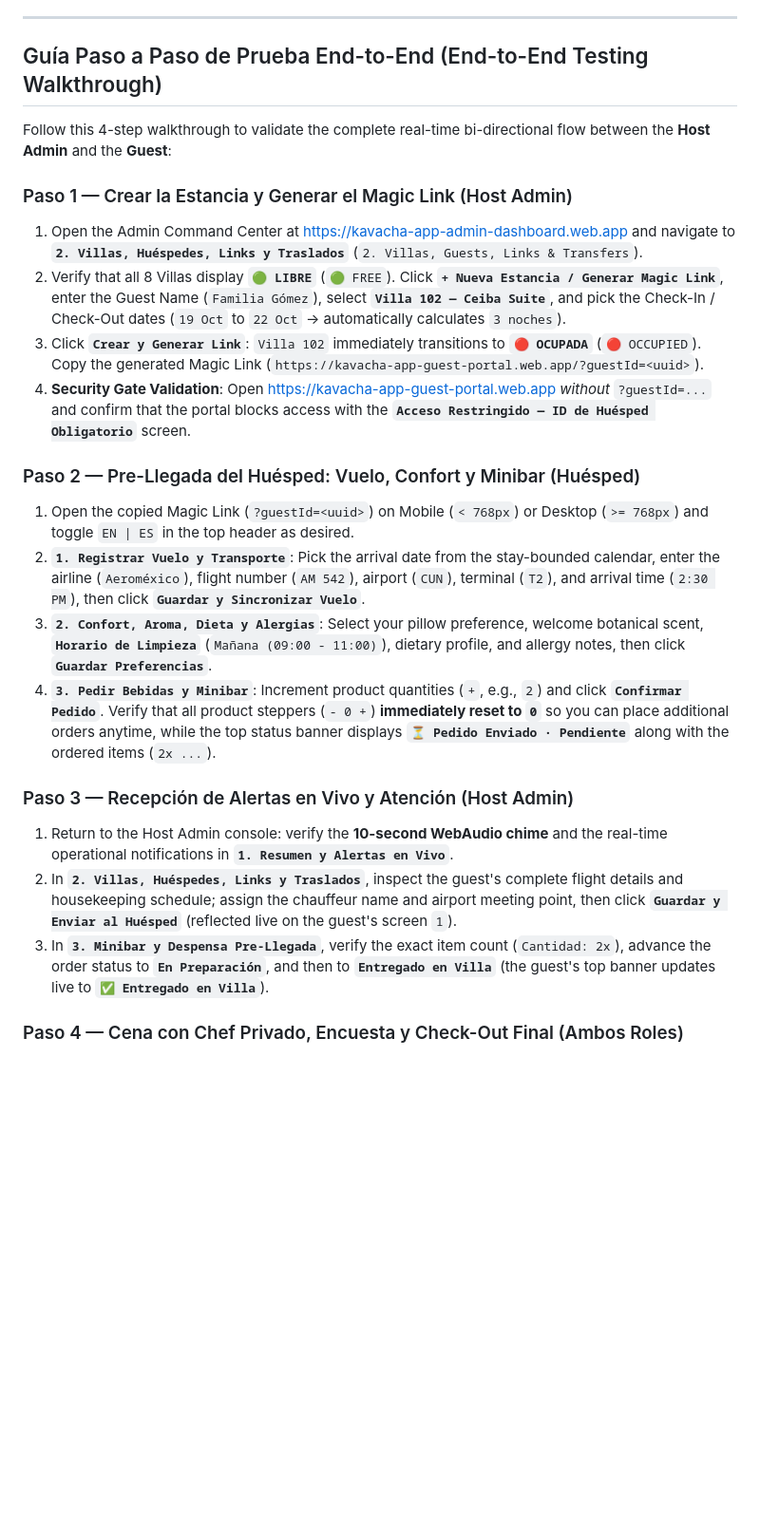
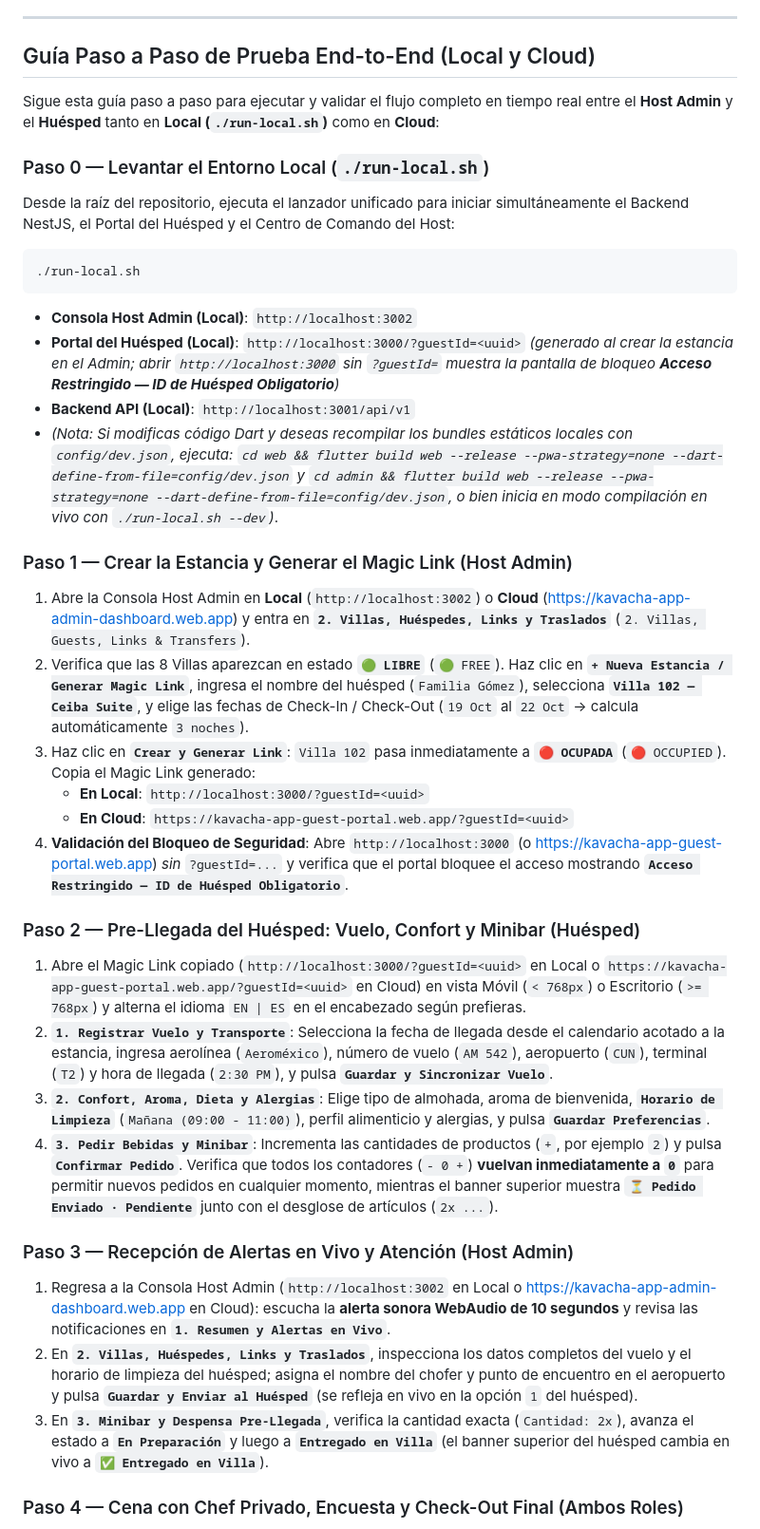
Before and after one commit to richimself92/kachava-lux-guest-experience-app, a Markdown page: README.md, the part around one of its changes. Shown at 95% size. Rendered like a GitHub page; blank space fills up the shorter version.

Commit message:
docs(readme): add local and cloud step-by-step e2e testing walkthrough

````diff
--- a/README.md
+++ b/README.md
@@ -176,29 +176,44 @@ Once started, the local services are available at:
 
 ---
 
-## Guía Paso a Paso de Prueba End-to-End (End-to-End Testing Walkthrough)
+## Guía Paso a Paso de Prueba End-to-End (Local y Cloud)
 
-Follow this 4-step walkthrough to validate the complete real-time bi-directional flow between the **Host Admin** and the **Guest**:
+Sigue esta guía paso a paso para ejecutar y validar el flujo completo en tiempo real entre el **Host Admin** y el **Huésped** tanto en **Local (`./run-local.sh`)** como en **Cloud**:
+
+### Paso 0 — Levantar el Entorno Local (`./run-local.sh`)
+
+Desde la raíz del repositorio, ejecuta el lanzador unificado para iniciar simultáneamente el Backend NestJS, el Portal del Huésped y el Centro de Comando del Host:
+
+```bash
+./run-local.sh
+```
+
+- **Consola Host Admin (Local)**: `http://localhost:3002`
+- **Portal del Huésped (Local)**: `http://localhost:3000/?guestId=<uuid>` *(generado al crear la estancia en el Admin; abrir `http://localhost:3000` sin `?guestId=` muestra la pantalla de bloqueo **Acceso Restringido — ID de Huésped Obligatorio**)*
+- **Backend API (Local)**: `http://localhost:3001/api/v1`
+- *(Nota: Si modificas código Dart y deseas recompilar los bundles estáticos locales con `config/dev.json`, ejecuta: `cd web && flutter build web --release --pwa-strategy=none --dart-define-from-file=config/dev.json` y `cd admin && flutter build web --release --pwa-strategy=none --dart-define-from-file=config/dev.json`, o bien inicia en modo compilación en vivo con `./run-local.sh --dev`)*.
 
 ### Paso 1 — Crear la Estancia y Generar el Magic Link (Host Admin)
 
-1. Open the Admin Command Center at [https://kavacha-app-admin-dashboard.web.app](https://kavacha-app-admin-dashboard.web.app) and navigate to **`2. Villas, Huéspedes, Links y Traslados`** (`2. Villas, Guests, Links & Transfers`).
-2. Verify that all 8 Villas display **`🟢 LIBRE`** (`🟢 FREE`). Click **`+ Nueva Estancia / Generar Magic Link`**, enter the Guest Name (`Familia Gómez`), select **`Villa 102 — Ceiba Suite`**, and pick the Check-In / Check-Out dates (`19 Oct` to `22 Oct` → automatically calculates `3 noches`).
-3. Click **`Crear y Generar Link`**: `Villa 102` immediately transitions to **`🔴 OCUPADA`** (`🔴 OCCUPIED`). Copy the generated Magic Link (`https://kavacha-app-guest-portal.web.app/?guestId=<uuid>`).
-4. **Security Gate Validation**: Open [https://kavacha-app-guest-portal.web.app](https://kavacha-app-guest-portal.web.app) *without* `?guestId=...` and confirm that the portal blocks access with the **`Acceso Restringido — ID de Huésped Obligatorio`** screen.
+1. Abre la Consola Host Admin en **Local** (`http://localhost:3002`) o **Cloud** ([https://kavacha-app-admin-dashboard.web.app](https://kavacha-app-admin-dashboard.web.app)) y entra en **`2. Villas, Huéspedes, Links y Traslados`** (`2. Villas, Guests, Links & Transfers`).
+2. Verifica que las 8 Villas aparezcan en estado **`🟢 LIBRE`** (`🟢 FREE`). Haz clic en **`+ Nueva Estancia / Generar Magic Link`**, ingresa el nombre del huésped (`Familia Gómez`), selecciona **`Villa 102 — Ceiba Suite`**, y elige las fechas de Check-In / Check-Out (`19 Oct` al `22 Oct` → calcula automáticamente `3 noches`).
+3. Haz clic en **`Crear y Generar Link`**: `Villa 102` pasa inmediatamente a **`🔴 OCUPADA`** (`🔴 OCCUPIED`). Copia el Magic Link generado:
+   - **En Local**: `http://localhost:3000/?guestId=<uuid>`
+   - **En Cloud**: `https://kavacha-app-guest-portal.web.app/?guestId=<uuid>`
+4. **Validación del Bloqueo de Seguridad**: Abre `http://localhost:3000` (o [https://kavacha-app-guest-portal.web.app](https://kavacha-app-guest-portal.web.app)) *sin* `?guestId=...` y verifica que el portal bloquee el acceso mostrando **`Acceso Restringido — ID de Huésped Obligatorio`**.
 
 ### Paso 2 — Pre-Llegada del Huésped: Vuelo, Confort y Minibar (Huésped)
 
-1. Open the copied Magic Link (`?guestId=<uuid>`) on Mobile (`< 768px`) or Desktop (`>= 768px`) and toggle `EN | ES` in the top header as desired.
-2. **`1. Registrar Vuelo y Transporte`**: Pick the arrival date from the stay-bounded calendar, enter the airline (`Aeroméxico`), flight number (`AM 542`), airport (`CUN`), terminal (`T2`), and arrival time (`2:30 PM`), then click **`Guardar y Sincronizar Vuelo`**.
-3. **`2. Confort, Aroma, Dieta y Alergias`**: Select your pillow preference, welcome botanical scent, **`Horario de Limpieza`** (`Mañana (09:00 - 11:00)`), dietary profile, and allergy notes, then click **`Guardar Preferencias`**.
-4. **`3. Pedir Bebidas y Minibar`**: Increment product quantities (`+`, e.g., `2`) and click **`Confirmar Pedido`**. Verify that all product steppers (`- 0 +`) **immediately reset to `0`** so you can place additional orders anytime, while the top status banner displays **`⏳ Pedido Enviado · Pendiente`** along with the ordered items (`2x ...`).
+1. Abre el Magic Link copiado (`http://localhost:3000/?guestId=<uuid>` en Local o `https://kavacha-app-guest-portal.web.app/?guestId=<uuid>` en Cloud) en vista Móvil (`< 768px`) o Escritorio (`>= 768px`) y alterna el idioma `EN | ES` en el encabezado según prefieras.
+2. **`1. Registrar Vuelo y Transporte`**: Selecciona la fecha de llegada desde el calendario acotado a la estancia, ingresa aerolínea (`Aeroméxico`), número de vuelo (`AM 542`), aeropuerto (`CUN`), terminal (`T2`) y hora de llegada (`2:30 PM`), y pulsa **`Guardar y Sincronizar Vuelo`**.
+3. **`2. Confort, Aroma, Dieta y Alergias`**: Elige tipo de almohada, aroma de bienvenida, **`Horario de Limpieza`** (`Mañana (09:00 - 11:00)`), perfil alimenticio y alergias, y pulsa **`Guardar Preferencias`**.
+4. **`3. Pedir Bebidas y Minibar`**: Incrementa las cantidades de productos (`+`, por ejemplo `2`) y pulsa **`Confirmar Pedido`**. Verifica que todos los contadores (`- 0 +`) **vuelvan inmediatamente a `0`** para permitir nuevos pedidos en cualquier momento, mientras el banner superior muestra **`⏳ Pedido Enviado · Pendiente`** junto con el desglose de artículos (`2x ...`).
 
 ### Paso 3 — Recepción de Alertas en Vivo y Atención (Host Admin)
 
-1. Return to the Host Admin console: verify the **10-second WebAudio chime** and the real-time operational notifications in **`1. Resumen y Alertas en Vivo`**.
-2. In **`2. Villas, Huéspedes, Links y Traslados`**, inspect the guest's complete flight details and housekeeping schedule; assign the chauffeur name and airport meeting point, then click **`Guardar y Enviar al Huésped`** (reflected live on the guest's screen `1`).
-3. In **`3. Minibar y Despensa Pre-Llegada`**, verify the exact item count (`Cantidad: 2x`), advance the order status to **`En Preparación`**, and then to **`Entregado en Villa`** (the guest's top banner updates live to **`✅ Entregado en Villa`**).
+1. Regresa a la Consola Host Admin (`http://localhost:3002` en Local o [https://kavacha-app-admin-dashboard.web.app](https://kavacha-app-admin-dashboard.web.app) en Cloud): escucha la **alerta sonora WebAudio de 10 segundos** y revisa las notificaciones en **`1. Resumen y Alertas en Vivo`**.
+2. En **`2. Villas, Huéspedes, Links y Traslados`**, inspecciona los datos completos del vuelo y el horario de limpieza del huésped; asigna el nombre del chofer y punto de encuentro en el aeropuerto y pulsa **`Guardar y Enviar al Huésped`** (se refleja en vivo en la opción `1` del huésped).
+3. En **`3. Minibar y Despensa Pre-Llegada`**, verifica la cantidad exacta (`Cantidad: 2x`), avanza el estado a **`En Preparación`** y luego a **`Entregado en Villa`** (el banner superior del huésped cambia en vivo a **`✅ Entregado en Villa`**).
 
 ### Paso 4 — Cena con Chef Privado, Encuesta y Check-Out Final (Ambos Roles)
 
````
Also changed, not shown: other parts of README.md (+4 -4 lines).
